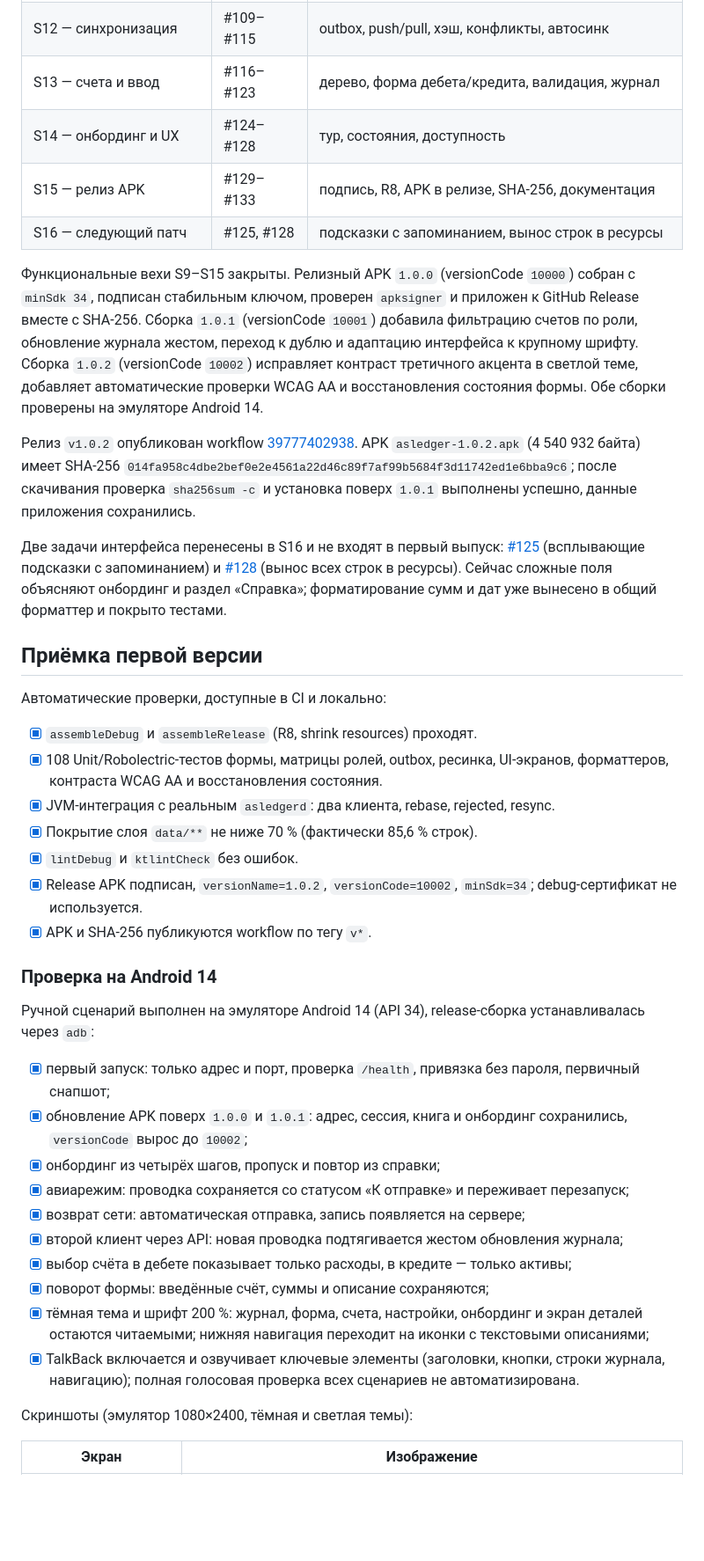
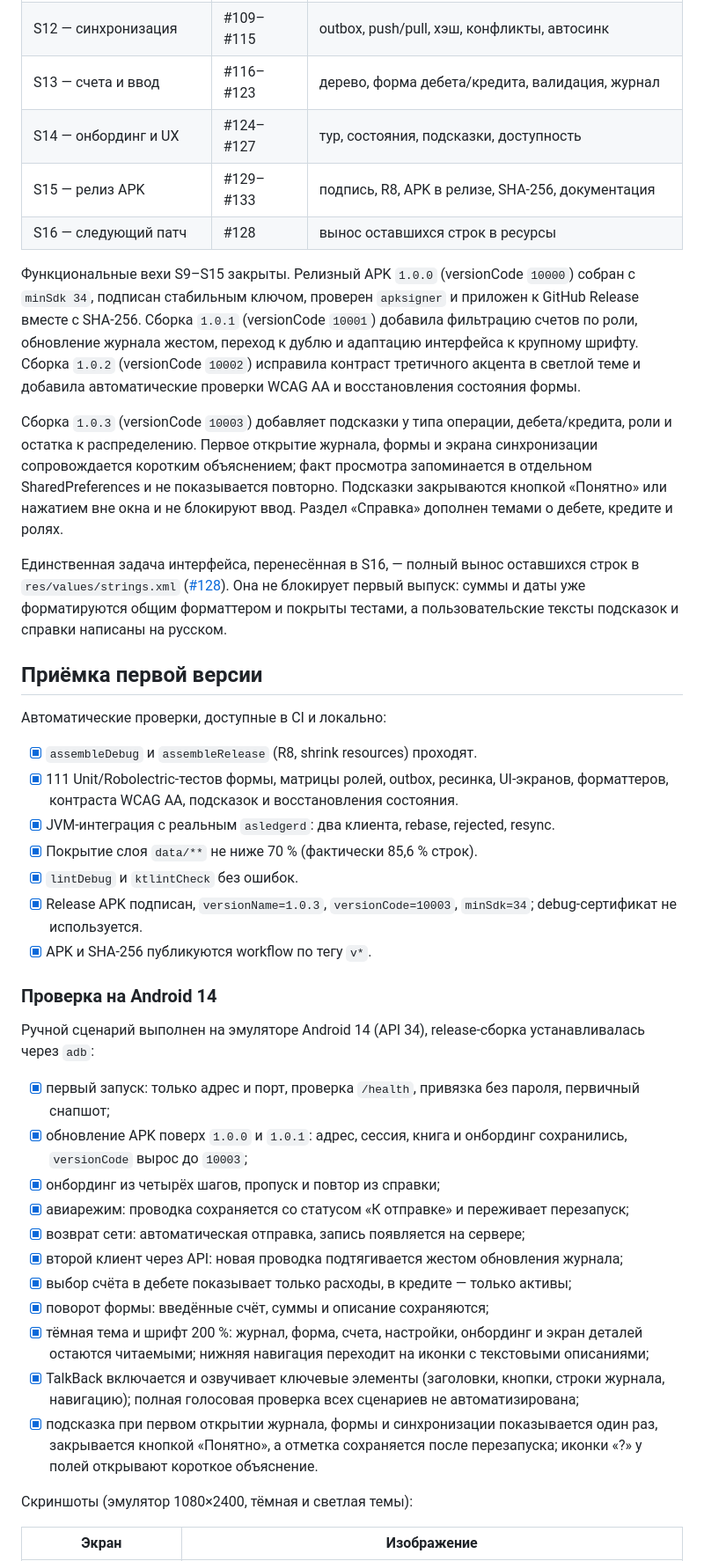
Before and after one commit to trefas/asledger, a Markdown page: docs/android.md, the part around one of its changes. Shown at 88% size. GitHub-like rendering; blank space fills up the shorter version.

Commit message:
docs: подсказки Android 1.0.3
README и docs/android.md описывают подсказки с запоминанием, новую сборку 1.0.3 и 111 тестов. Добавлен скриншот подсказки у роли, обновлён чек-лист приёмки и пример checksum.

```diff
--- a/docs/android.md
+++ b/docs/android.md
@@ -248,45 +248,44 @@ base64 -w0 asledger-release.jks   # значение для ANDROID_KEYSTORE_BAS
 | S11 — локальная реплика | #103–#108 | Room, импорт снапшота, репозитории, остатки |
 | S12 — синхронизация | #109–#115 | outbox, push/pull, хэш, конфликты, автосинк |
 | S13 — счета и ввод | #116–#123 | дерево, форма дебета/кредита, валидация, журнал |
-| S14 — онбординг и UX | #124–#128 | тур, состояния, доступность |
+| S14 — онбординг и UX | #124–#127 | тур, состояния, подсказки, доступность |
 | S15 — релиз APK | #129–#133 | подпись, R8, APK в релизе, SHA-256, документация |
-| S16 — следующий патч | #125, #128 | подсказки с запоминанием, вынос строк в ресурсы |
+| S16 — следующий патч | #128 | вынос оставшихся строк в ресурсы |
 
 Функциональные вехи S9–S15 закрыты. Релизный APK `1.0.0` (versionCode `10000`)
 собран с `minSdk 34`, подписан стабильным ключом, проверен `apksigner` и
 приложен к GitHub Release вместе с SHA-256. Сборка `1.0.1` (versionCode `10001`)
 добавила фильтрацию счетов по роли, обновление журнала жестом, переход к дублю
 и адаптацию интерфейса к крупному шрифту. Сборка `1.0.2` (versionCode `10002`)
-исправляет контраст третичного акцента в светлой теме, добавляет автоматические
-проверки WCAG AA и восстановления состояния формы. Обе сборки проверены на
-эмуляторе Android 14.
+исправила контраст третичного акцента в светлой теме и добавила автоматические
+проверки WCAG AA и восстановления состояния формы.
 
-Релиз `v1.0.2` опубликован workflow
-[39777402938](https://github.com/trefas/asledger/actions/runs/39777402938).
-APK `asledger-1.0.2.apk` (4 540 932 байта) имеет SHA-256
-`014fa958c4dbe2bef0e2e4561a22d46c89f7af99b5684f3d11742ed1e6bba9c6`;
-после скачивания проверка `sha256sum -c` и установка поверх `1.0.1` выполнены
-успешно, данные приложения сохранились.
+Сборка `1.0.3` (versionCode `10003`) добавляет подсказки у типа операции,
+дебета/кредита, роли и остатка к распределению. Первое открытие журнала, формы и
+экрана синхронизации сопровождается коротким объяснением; факт просмотра
+запоминается в отдельном SharedPreferences и не показывается повторно. Подсказки
+закрываются кнопкой «Понятно» или нажатием вне окна и не блокируют ввод. Раздел
+«Справка» дополнен темами о дебете, кредите и ролях.
 
-Две задачи интерфейса перенесены в S16 и не входят в первый выпуск:
-[#125](https://github.com/trefas/asledger/issues/125) (всплывающие подсказки с
-запоминанием) и [#128](https://github.com/trefas/asledger/issues/128) (вынос
-всех строк в ресурсы). Сейчас сложные поля объясняют онбординг и раздел
-«Справка»; форматирование сумм и дат уже вынесено в общий форматтер и покрыто
-тестами.
+Единственная задача интерфейса, перенесённая в S16, — полный вынос оставшихся
+строк в `res/values/strings.xml`
+([#128](https://github.com/trefas/asledger/issues/128)). Она не блокирует
+первый выпуск: суммы и даты уже форматируются общим форматтером и покрыты
+тестами, а пользовательские тексты подсказок и справки написаны на русском.
 
 ## Приёмка первой версии
 
 Автоматические проверки, доступные в CI и локально:
 
 - [x] `assembleDebug` и `assembleRelease` (R8, shrink resources) проходят.
-- [x] 108 Unit/Robolectric-тестов формы, матрицы ролей, outbox, ресинка,
-  UI-экранов, форматтеров, контраста WCAG AA и восстановления состояния.
+- [x] 111 Unit/Robolectric-тестов формы, матрицы ролей, outbox, ресинка,
+  UI-экранов, форматтеров, контраста WCAG AA, подсказок и восстановления
+  состояния.
 - [x] JVM-интеграция с реальным `asledgerd`: два клиента, rebase, rejected,
   resync.
 - [x] Покрытие слоя `data/**` не ниже 70 % (фактически 85,6 % строк).
 - [x] `lintDebug` и `ktlintCheck` без ошибок.
-- [x] Release APK подписан, `versionName=1.0.2`, `versionCode=10002`,
+- [x] Release APK подписан, `versionName=1.0.3`, `versionCode=10003`,
   `minSdk=34`; debug-сертификат не используется.
 - [x] APK и SHA-256 публикуются workflow по тегу `v*`.
 
@@ -298,7 +297,7 @@ APK `asledger-1.0.2.apk` (4 540 932 байта) имеет SHA-256
 - [x] первый запуск: только адрес и порт, проверка `/health`, привязка без
   пароля, первичный снапшот;
 - [x] обновление APK поверх `1.0.0` и `1.0.1`: адрес, сессия, книга и
-  онбординг сохранились, `versionCode` вырос до `10002`;
+  онбординг сохранились, `versionCode` вырос до `10003`;
 - [x] онбординг из четырёх шагов, пропуск и повтор из справки;
 - [x] авиарежим: проводка сохраняется со статусом «К отправке» и переживает
   перезапуск;
@@ -313,7 +312,10 @@ APK `asledger-1.0.2.apk` (4 540 932 байта) имеет SHA-256
   текстовыми описаниями;
 - [x] TalkBack включается и озвучивает ключевые элементы (заголовки, кнопки,
   строки журнала, навигацию); полная голосовая проверка всех сценариев не
-  автоматизирована.
+  автоматизирована;
+- [x] подсказка при первом открытии журнала, формы и синхронизации показывается
+  один раз, закрывается кнопкой «Понятно», а отметка сохраняется после
+  перезапуска; иконки «?» у полей открывают короткое объяснение.
 
 Скриншоты (эмулятор 1080×2400, тёмная и светлая темы):
 
```
Also changed, not shown: other parts of docs/android.md (+3 -3 lines), README.md (+5 -5 lines), docs/release.md (+1 -1 lines), docs/screenshots/android/14-hint.png (added).
